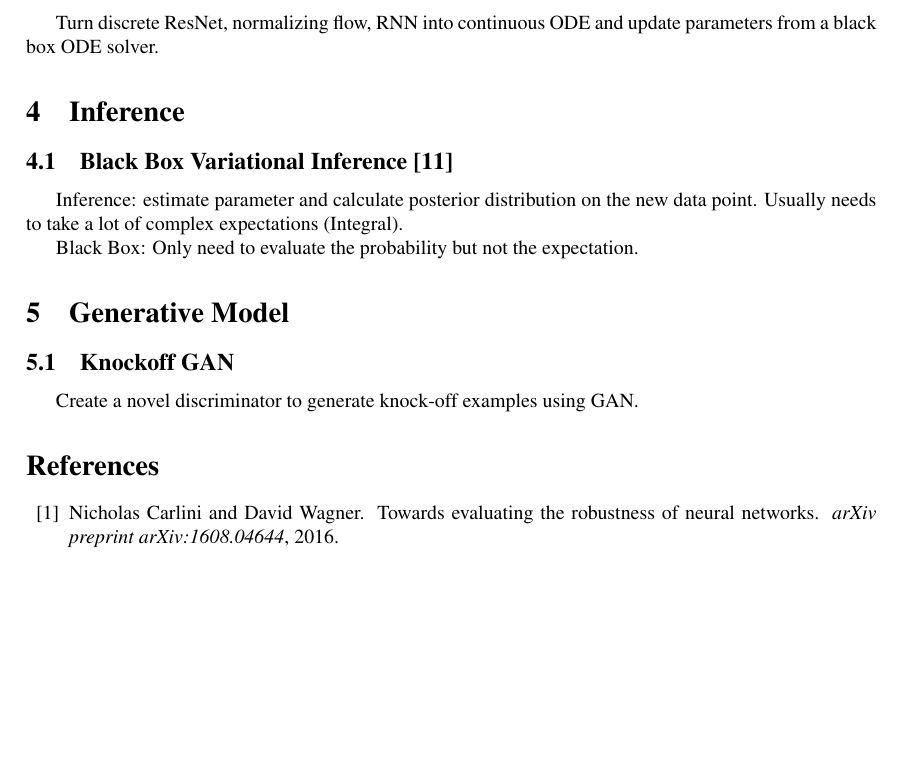
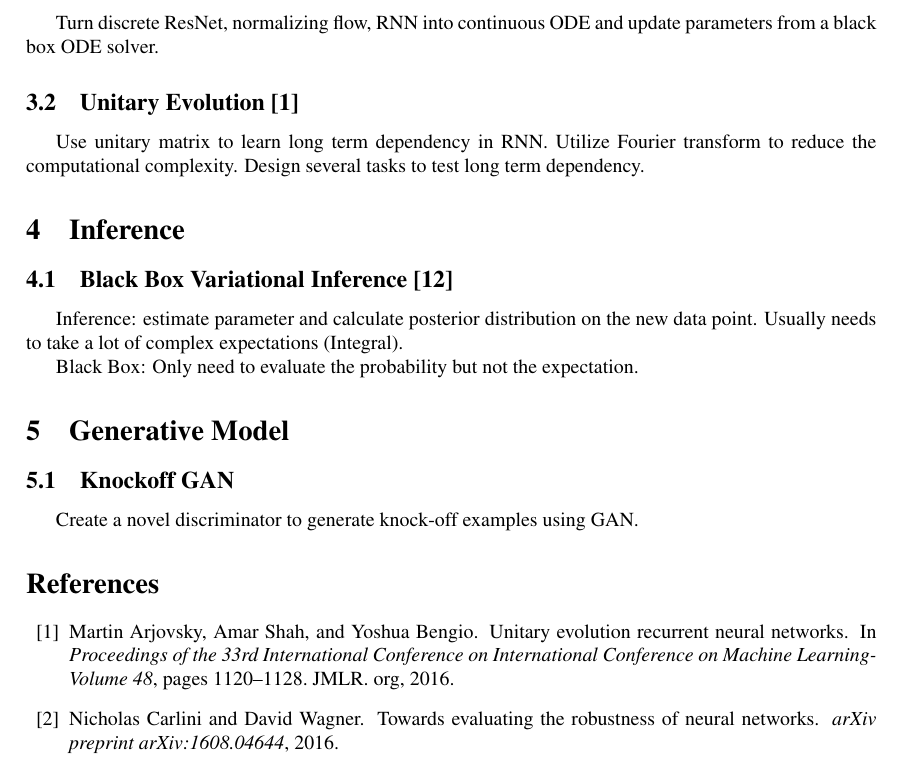
Before and after one commit to XintianHan/annotated_reference, a LaTeX document (annotated_reference.tex, which reads bibfile.bib): part of page 3 of 4, cut so that both start at the same text, the shorter picture padded with empty space. The pictures show the PDF file annotated_reference.pdf that the author committed with the source.

Commit message:
add unitary revolution

```diff
--- a/annotated_reference.tex
+++ b/annotated_reference.tex
@@ -105,6 +105,8 @@ Find minimal set of words that will change the decision of an instance for docum
 \section{Differential Equations and Deep Learning}
 \subsection{Neural ODE \cite{chen2018neural}}
 Turn discrete ResNet, normalizing flow, RNN into continuous ODE and update parameters from a black box ODE solver.
+\subsection{Unitary Evolution \cite{arjovsky2016unitary}}
+Use unitary matrix to learn long term dependency in RNN. Utilize Fourier transform to reduce the computational complexity. Design several tasks to test long term dependency.
 \section{Inference}
 \subsection{Black Box Variational Inference\cite{ranganath2014black}}
 Inference: estimate parameter and calculate posterior distribution on the new data point. Usually needs to take a lot of complex expectations (Integral).
--- a/bibfile.bib
+++ b/bibfile.bib
@@ -10,6 +10,14 @@
   author={Szegedy, Christian and Zaremba, Wojciech and Sutskever, Ilya and Bruna, Joan and Erhan, Dumitru and Goodfellow, Ian and Fergus, Rob},
   journal={arXiv preprint arXiv:1312.6199},
   year={2013}
+}
+@inproceedings{arjovsky2016unitary,
+  title={Unitary evolution recurrent neural networks},
+  author={Arjovsky, Martin and Shah, Amar and Bengio, Yoshua},
+  booktitle={Proceedings of the 33rd International Conference on International Conference on Machine Learning-Volume 48},
+  pages={1120--1128},
+  year={2016},
+  organization={JMLR. org}
 }
 @article{martens2013explaining,
   title={Explaining data-driven document classifications},
```
Also changed, not shown: annotated_reference.pdf.
